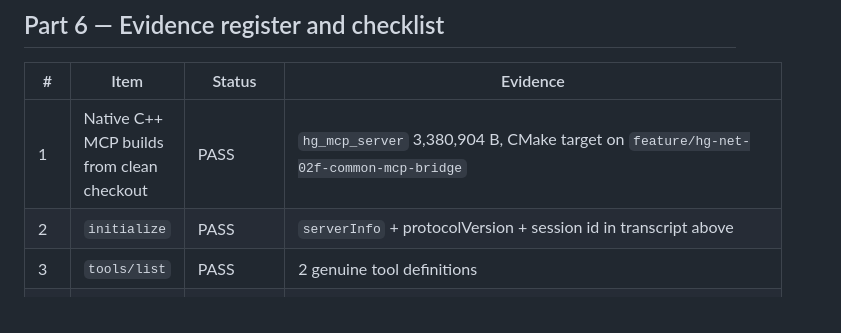
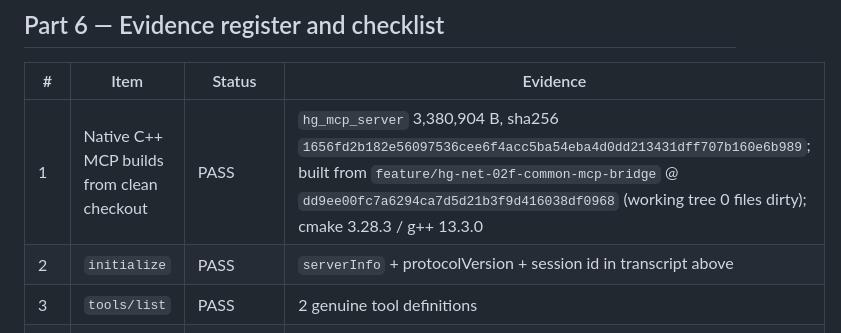
Before and after one commit to methakon/homeguardian-ai, a Markdown page: docs/HG_NET_02B_TRANSPORT_AND_MCP_DEMO.md, the part around the change. Rendered like a GitHub page.

Commit message:
docs(HG-NET-02B): record the MCP demo binary hash and source commit
The evidence register listed the demo binary's size but not its provenance. Added the built
artifact's sha256 (1656fd2b182e...), the exact clean-checkout commit it came from (dd9ee00fc7a6,
working tree 0 files dirty) and the toolchain (cmake 3.28.3 / g++ 13.3.0), so the demonstrated
engine can be independently rebuilt and compared rather than taken on trust.

```diff
--- a/docs/HG_NET_02B_TRANSPORT_AND_MCP_DEMO.md
+++ b/docs/HG_NET_02B_TRANSPORT_AND_MCP_DEMO.md
@@ -188,7 +188,7 @@ English, screen-recorded, no household media.
 
 | # | Item | Status | Evidence |
 |---|---|---|---|
-| 1 | Native C++ MCP builds from clean checkout | PASS | `hg_mcp_server` 3,380,904 B, CMake target on `feature/hg-net-02f-common-mcp-bridge` |
+| 1 | Native C++ MCP builds from clean checkout | PASS | `hg_mcp_server` 3,380,904 B, sha256 `1656fd2b182e56097536cee6f4acc5ba54eba4d0dd213431dff707b160e6b989`; built from `feature/hg-net-02f-common-mcp-bridge` @ `dd9ee00fc7a6294ca7d5d21b3f9d416038df0968` (working tree 0 files dirty); cmake 3.28.3 / g++ 13.3.0 |
 | 2 | `initialize` | PASS | `serverInfo` + protocolVersion + session id in transcript above |
 | 3 | `tools/list` | PASS | 2 genuine tool definitions |
 | 4 | `tools/call` read-only status | PASS | `{"capture_enabled":true,"read_only":true,"state":"Running"}` |
```
